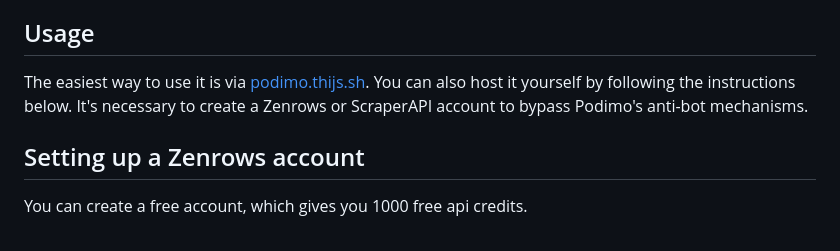
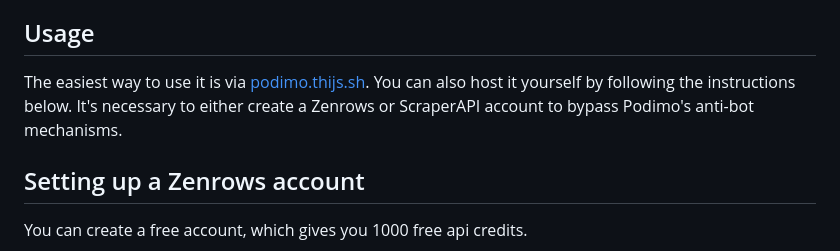
Before and after one commit to ThijsRay/podimo, a Markdown page: README.md, the part around the change. GitHub-like rendering.

```diff
--- a/README.md
+++ b/README.md
@@ -9,7 +9,7 @@ This tool allows you to stream Podimo podcasts with your preferred podcast playe
 
 ## Usage
 
-The easiest way to use it is via [podimo.thijs.sh](https://podimo.thijs.sh). You can also host it yourself by following the instructions below. It's necessary to create a Zenrows or ScraperAPI account to bypass Podimo's anti-bot mechanisms.
+The easiest way to use it is via [podimo.thijs.sh](https://podimo.thijs.sh). You can also host it yourself by following the instructions below. It's necessary to either create a Zenrows or ScraperAPI account to bypass Podimo's anti-bot mechanisms.
 
 ## Setting up a Zenrows account
 You can create a free account, which gives you 1000 free api credits.
```
